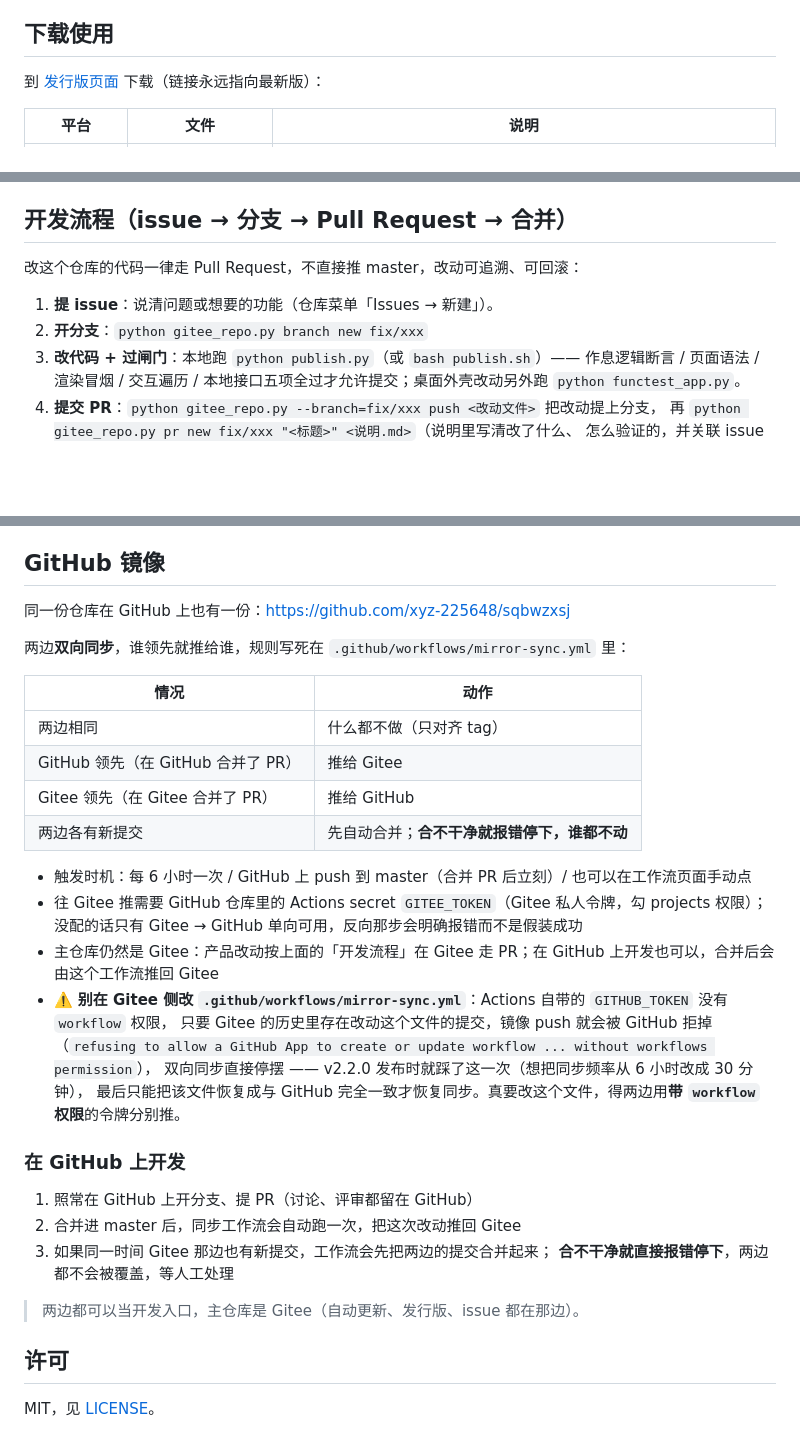
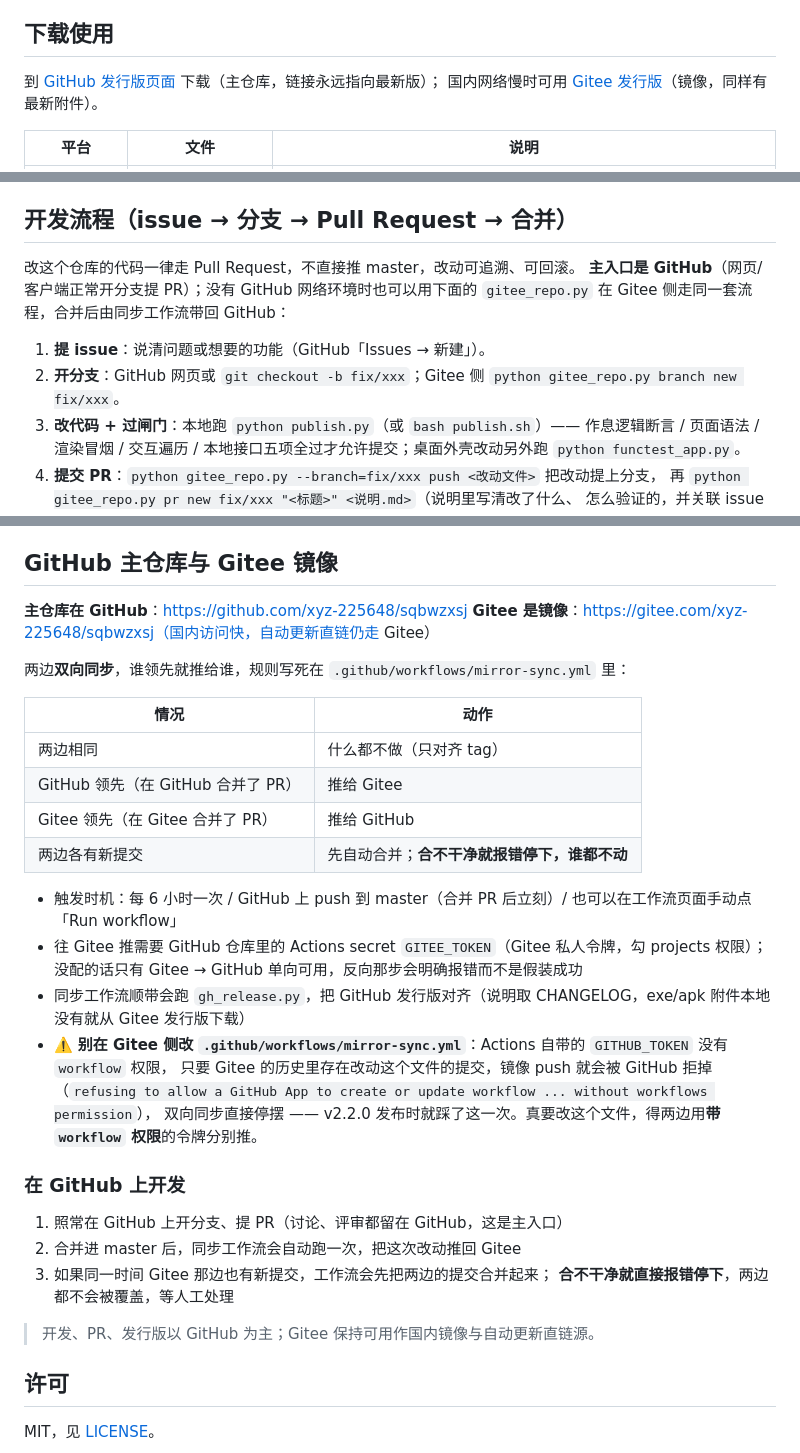
Before and after one commit to xyz-225648/sqbwzxsj, a Markdown page: README.md, 3 parts joined by grey strips. Drawn GitHub-style; blank space fills up the shorter version.

Commit message:
同步 README.md（更新）

```diff
--- a/README.md
+++ b/README.md
@@ -24,7 +24,8 @@
 
 ## 下载使用
 
-到 [发行版页面](https://gitee.com/xyz-225648/sqbwzxsj/releases) 下载（链接永远指向最新版）：
+到 [GitHub 发行版页面](https://github.com/xyz-225648/sqbwzxsj/releases) 下载（主仓库，链接永远指向最新版）；
+国内网络慢时可用 [Gitee 发行版](https://gitee.com/xyz-225648/sqbwzxsj/releases)（镜像，同样有最新附件）。
 
 | 平台 | 文件 | 说明 |
 |---|---|---|
@@ -275,10 +276,12 @@ Windows：第一次发通知时会注册 `sqzy:` 协议；若被安全软件拦
 
 ## 开发流程（issue → 分支 → Pull Request → 合并）
 
-改这个仓库的代码一律走 Pull Request，不直接推 master，改动可追溯、可回滚：
+改这个仓库的代码一律走 Pull Request，不直接推 master，改动可追溯、可回滚。
+**主入口是 GitHub**（网页/客户端正常开分支提 PR）；没有 GitHub 网络环境时也可以用下面的
+`gitee_repo.py` 在 Gitee 侧走同一套流程，合并后由同步工作流带回 GitHub：
 
-1. **提 issue**：说清问题或想要的功能（仓库菜单「Issues → 新建」）。
-2. **开分支**：`python gitee_repo.py branch new fix/xxx`
+1. **提 issue**：说清问题或想要的功能（GitHub「Issues → 新建」）。
+2. **开分支**：GitHub 网页或 `git checkout -b fix/xxx`；Gitee 侧 `python gitee_repo.py branch new fix/xxx`。
 3. **改代码 + 过闸门**：本地跑 `python publish.py`（或 `bash publish.sh`）—— 作息逻辑断言 /
    页面语法 / 渲染冒烟 / 交互遍历 / 本地接口五项全过才允许提交；桌面外壳改动另外跑 `python functest_app.py`。
 4. **提交 PR**：`python gitee_repo.py --branch=fix/xxx push <改动文件>` 把改动提上分支，
@@ -330,9 +333,10 @@ Windows：第一次发通知时会注册 `sqzy:` 协议；若被安全软件拦
 - **发版后必须同步更新 README**：顶部「当前版本」要立刻改成新号，这一条已经进闸门 ——
   `check_live.py` 会读本地 README 的版本行，和页面 `APP_VERSION` 对不上就判 FAIL（漏更新会被挡住，不靠记性）
 - 发布也走 PR：见下面「开发流程 → 发布也走 PR」
-## GitHub 镜像
+## GitHub 主仓库与 Gitee 镜像
 
-同一份仓库在 GitHub 上也有一份：https://github.com/xyz-225648/sqbwzxsj
+**主仓库在 GitHub**：https://github.com/xyz-225648/sqbwzxsj
+**Gitee 是镜像**：https://gitee.com/xyz-225648/sqbwzxsj（国内访问快，自动更新直链仍走 Gitee）
 
 两边**双向同步**，谁领先就推给谁，规则写死在 `.github/workflows/mirror-sync.yml` 里：
 
@@ -343,22 +347,21 @@ Windows：第一次发通知时会注册 `sqzy:` 协议；若被安全软件拦
 | Gitee 领先（在 Gitee 合并了 PR） | 推给 GitHub |
 | 两边各有新提交 | 先自动合并；**合不干净就报错停下，谁都不动** |
 
-- 触发时机：每 6 小时一次 / GitHub 上 push 到 master（合并 PR 后立刻）/ 也可以在工作流页面手动点
+- 触发时机：每 6 小时一次 / GitHub 上 push 到 master（合并 PR 后立刻）/ 也可以在工作流页面手动点「Run workflow」
 - 往 Gitee 推需要 GitHub 仓库里的 Actions secret `GITEE_TOKEN`（Gitee 私人令牌，勾 projects 权限）；没配的话只有 Gitee → GitHub 单向可用，反向那步会明确报错而不是假装成功
-- 主仓库仍然是 Gitee：产品改动按上面的「开发流程」在 Gitee 走 PR；在 GitHub 上开发也可以，合并后会由这个工作流推回 Gitee
+- 同步工作流顺带会跑 `gh_release.py`，把 GitHub 发行版对齐（说明取 CHANGELOG，exe/apk 附件本地没有就从 Gitee 发行版下载）
 - ⚠️ **别在 Gitee 侧改 `.github/workflows/mirror-sync.yml`**：Actions 自带的 `GITHUB_TOKEN` 没有 `workflow` 权限，
   只要 Gitee 的历史里存在改动这个文件的提交，镜像 push 就会被 GitHub 拒掉
   （`refusing to allow a GitHub App to create or update workflow ... without workflows permission`），
-  双向同步直接停摆 —— v2.2.0 发布时就踩了这一次（想把同步频率从 6 小时改成 30 分钟），
-  最后只能把该文件恢复成与 GitHub 完全一致才恢复同步。真要改这个文件，得两边用**带 `workflow` 权限**的令牌分别推。
+  双向同步直接停摆 —— v2.2.0 发布时就踩了这一次。真要改这个文件，得两边用**带 `workflow` 权限**的令牌分别推。
 ### 在 GitHub 上开发
 
-1. 照常在 GitHub 上开分支、提 PR（讨论、评审都留在 GitHub）
+1. 照常在 GitHub 上开分支、提 PR（讨论、评审都留在 GitHub，这是主入口）
 2. 合并进 master 后，同步工作流会自动跑一次，把这次改动推回 Gitee
 3. 如果同一时间 Gitee 那边也有新提交，工作流会先把两边的提交合并起来；
    **合不干净就直接报错停下**，两边都不会被覆盖，等人工处理
 
-> 两边都可以当开发入口，主仓库是 Gitee（自动更新、发行版、issue 都在那边）。
+> 开发、PR、发行版以 GitHub 为主；Gitee 保持可用作国内镜像与自动更新直链源。
 
 ## 许可
 
```
